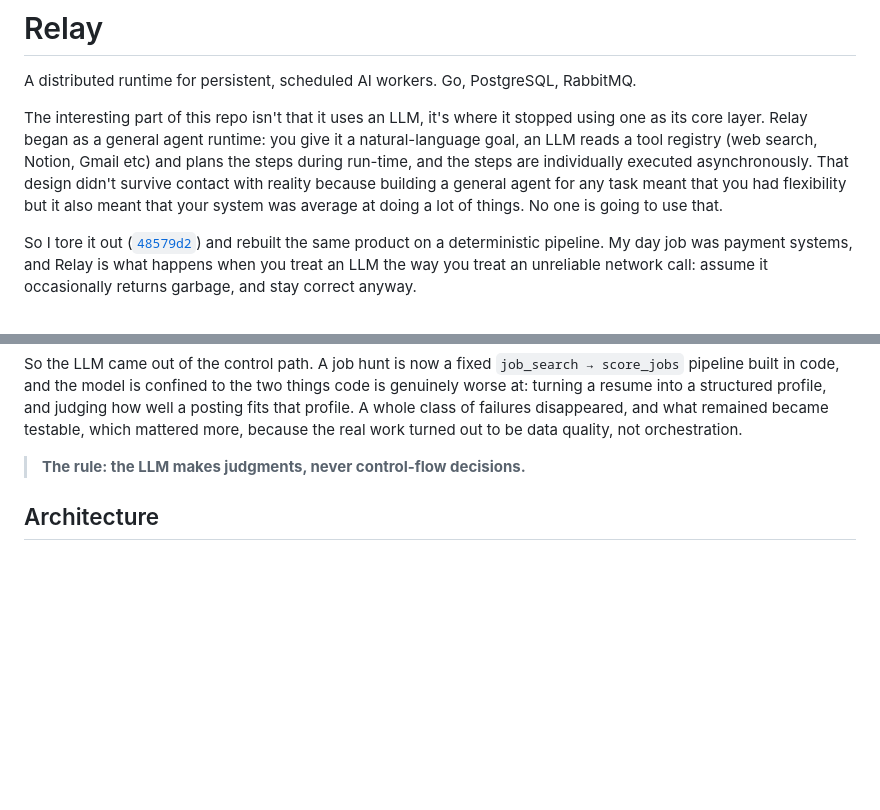
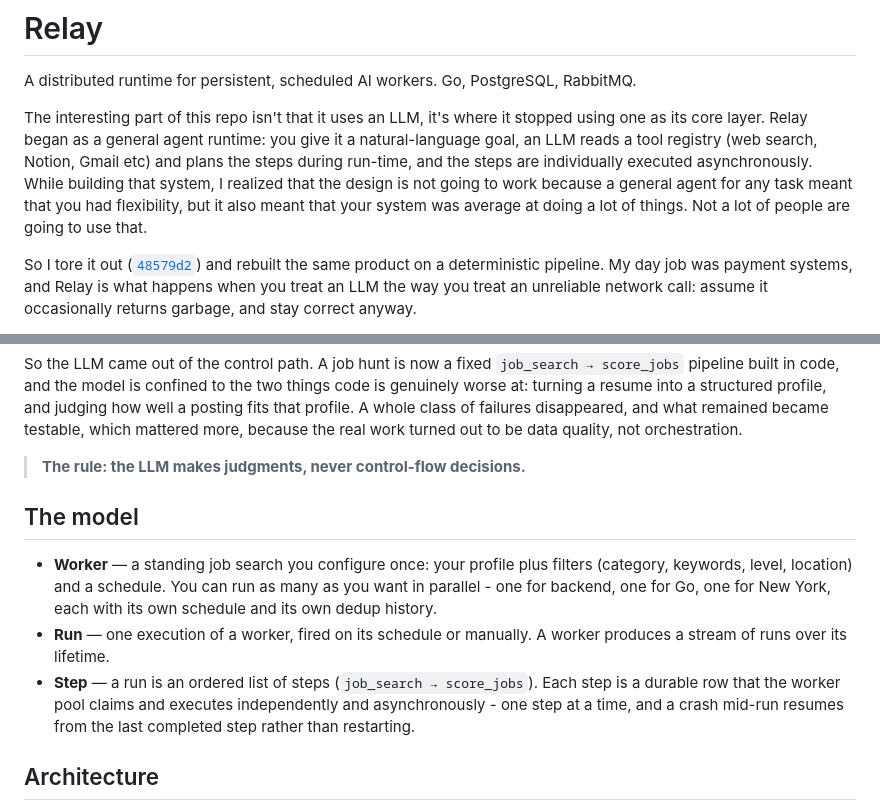
Before and after one commit to gautamsardana/Relay, a Markdown page: README.md, 2 parts joined by grey strips. GitHub-like rendering; blank space fills up the shorter version.

Commit message:
added model for the readme

```diff
--- a/README.md
+++ b/README.md
@@ -4,9 +4,9 @@ A distributed runtime for persistent, scheduled AI workers. Go, PostgreSQL, Rabb
 
 The interesting part of this repo isn't that it uses an LLM, it's where it stopped using one as its core layer.
 Relay began as a general agent runtime: you give it a natural-language goal, an LLM reads a tool
-registry (web search, Notion, Gmail etc) and plans the steps during run-time, and the steps are individually executed asynchronously. That
-design didn't survive contact with reality because building a general agent for any task meant that you had flexibility but it also meant
-that your system was average at doing a lot of things. No one is going to use that.
+registry (web search, Notion, Gmail etc) and plans the steps during run-time, and the steps are individually executed asynchronously. While building that system,
+I realized that the design is not going to work because a general agent for any task meant that you had flexibility, but it also meant
+that your system was average at doing a lot of things. Not a lot of people are going to use that.
 
 So I tore it out
 ([`48579d2`](../../commit/48579d2)) and rebuilt the same product on a deterministic pipeline. My
@@ -33,6 +33,19 @@ whole class of failures disappeared, and what remained became testable, which ma
 because the real work turned out to be data quality, not orchestration.
 
 > **The rule: the LLM makes judgments, never control-flow decisions.**
+
+## The model
+
+- **Worker** — a standing job search you configure once: your profile plus filters
+  (category, keywords, level, location) and a schedule. You can run as many as you want in parallel -
+  one for backend, one for Go, one for New York, each with its own schedule and its
+  own dedup history.
+- **Run** — one execution of a worker, fired on its schedule or manually. A worker
+  produces a stream of runs over its lifetime.
+- **Step** — a run is an ordered list of steps (`job_search → score_jobs`). Each step
+  is a durable row that the worker pool claims and executes independently and
+  asynchronously - one step at a time, and a crash mid-run resumes from the last
+  completed step rather than restarting.
 
 ## Architecture
 
```
